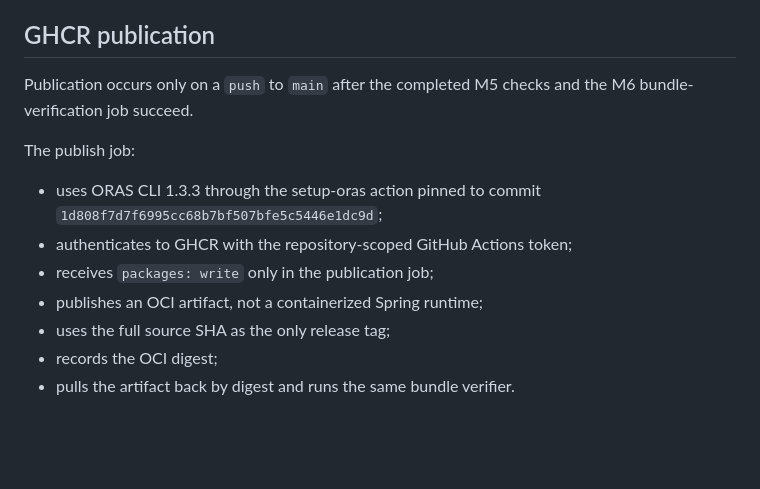
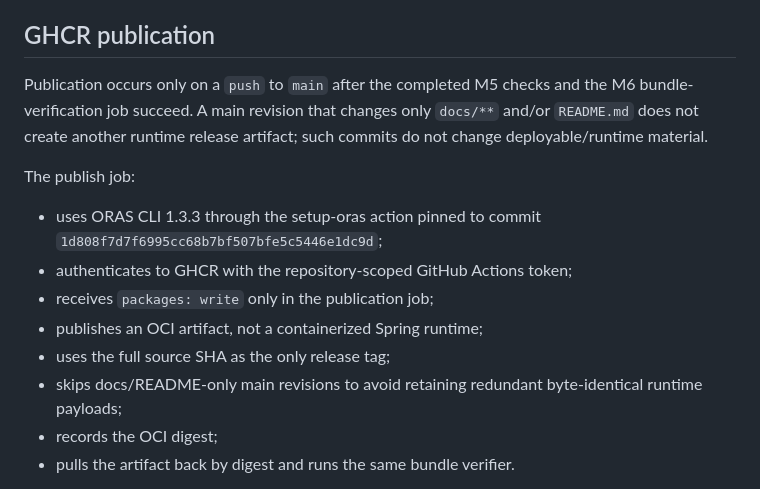
Before and after one commit to siamese-lang/application-review-platform, a Markdown page: docs/operations/M6_RELEASE_CONTRACT.md, the part around the change. Drawn GitHub-style; blank space fills up the shorter version.

Commit message:
docs(m6): define runtime release publication scope

```diff
--- a/docs/operations/M6_RELEASE_CONTRACT.md
+++ b/docs/operations/M6_RELEASE_CONTRACT.md
@@ -59,7 +59,7 @@ PR CI builds the application/frontend, assembles the bundle twice from the same
 
 ## GHCR publication
 
-Publication occurs only on a `push` to `main` after the completed M5 checks and the M6 bundle-verification job succeed.
+Publication occurs only on a `push` to `main` after the completed M5 checks and the M6 bundle-verification job succeed. A main revision that changes only `docs/**` and/or `README.md` does not create another runtime release artifact; such commits do not change deployable/runtime material.
 
 The publish job:
 
@@ -68,6 +68,7 @@ The publish job:
 - receives `packages: write` only in the publication job;
 - publishes an OCI artifact, not a containerized Spring runtime;
 - uses the full source SHA as the only release tag;
+- skips docs/README-only main revisions to avoid retaining redundant byte-identical runtime payloads;
 - records the OCI digest;
 - pulls the artifact back by digest and runs the same bundle verifier.
 
```
